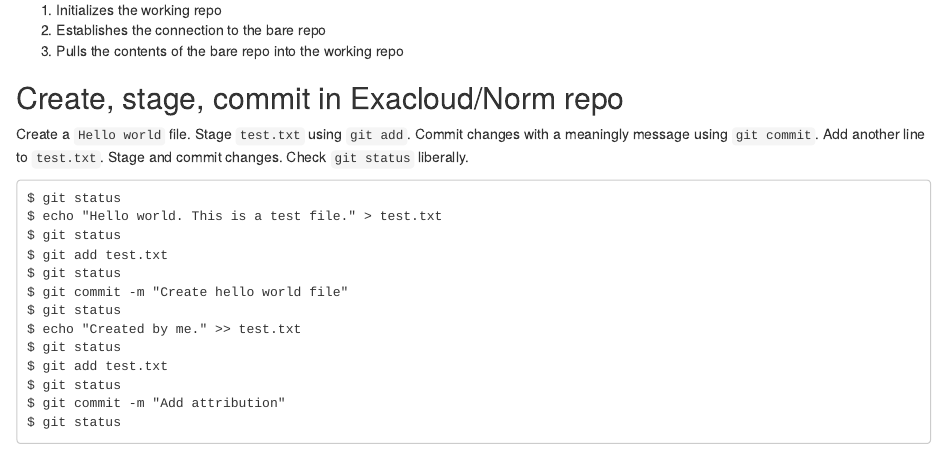
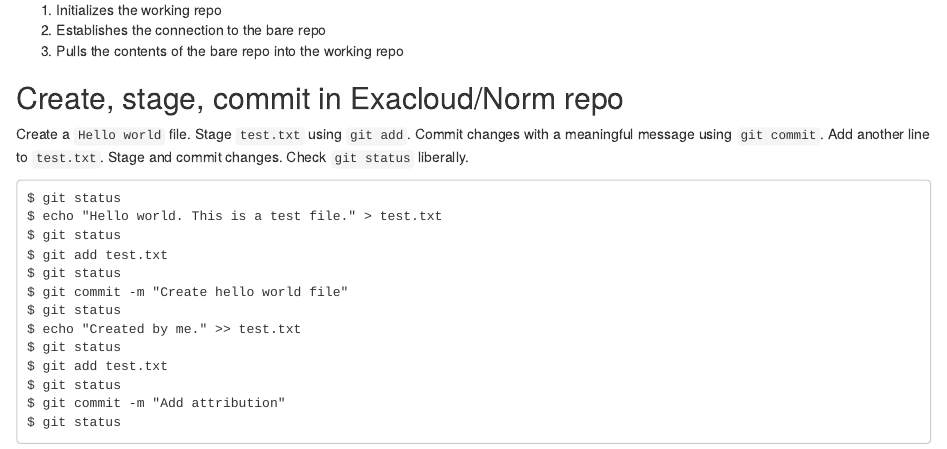
Before and after one commit to benjamin-chan/Workflow, an R Markdown document (scripts/sync.Rmd): the page in a window 1100 px wide, from 2550 px down. Rendered offline with R 4.5, knitr and Pandoc, with nearby package versions; some code elsewhere in the file could not run offline; common packages that the code uses without loading them are loaded.

Commit message:
Fix misspelling

```diff
--- a/scripts/sync.Rmd
+++ b/scripts/sync.Rmd
@@ -227,7 +227,7 @@ Cloning does 3 things:
 
 Create a `Hello world` file.
 Stage `test.txt` using `git add`.
-Commit changes with a meaningly message using `git commit`.
+Commit changes with a meaningful message using `git commit`.
 Add another line to `test.txt`.
 Stage and commit changes.
 Check `git status` liberally.
```
Also changed, not shown: README.md.
